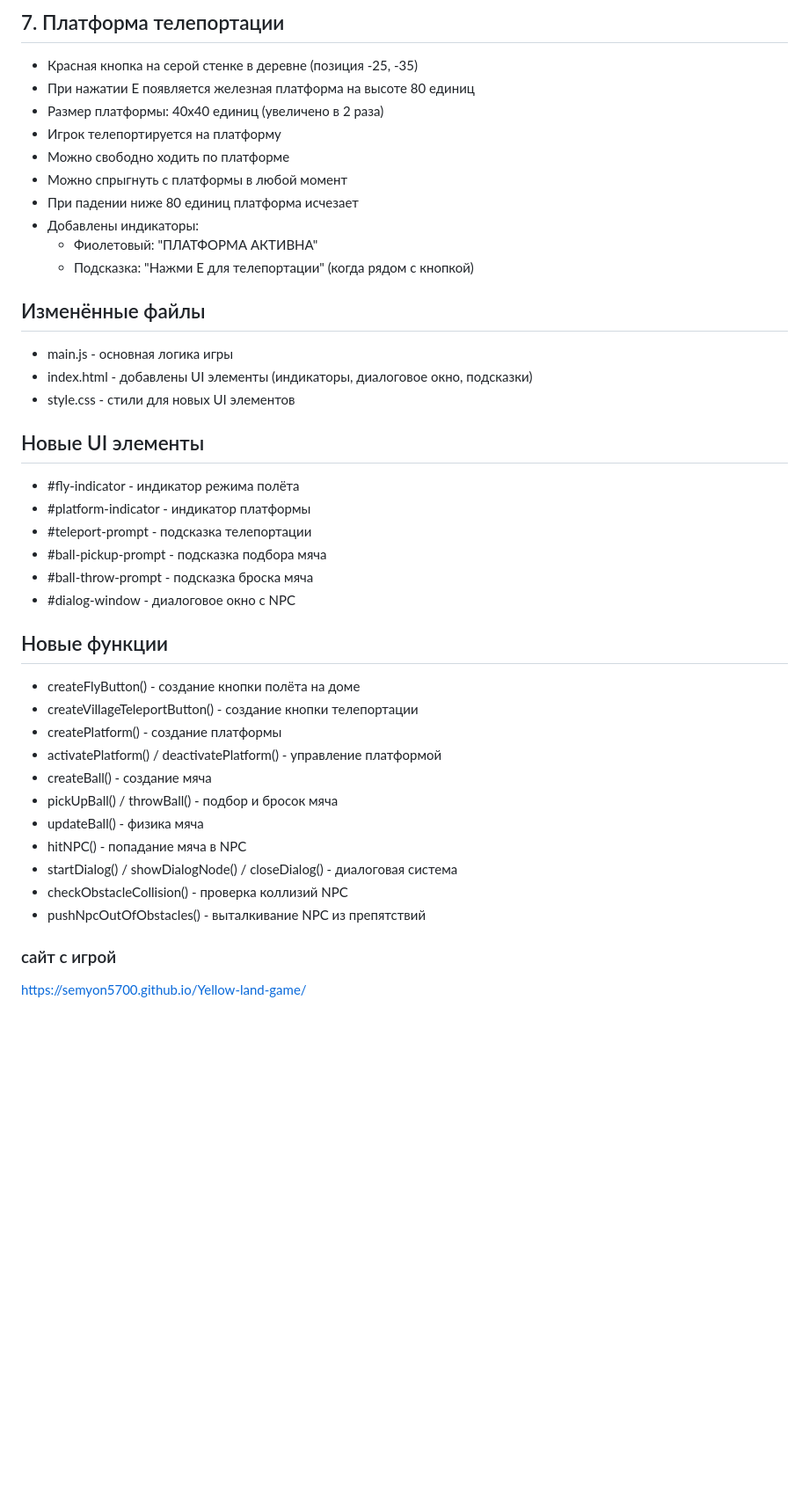
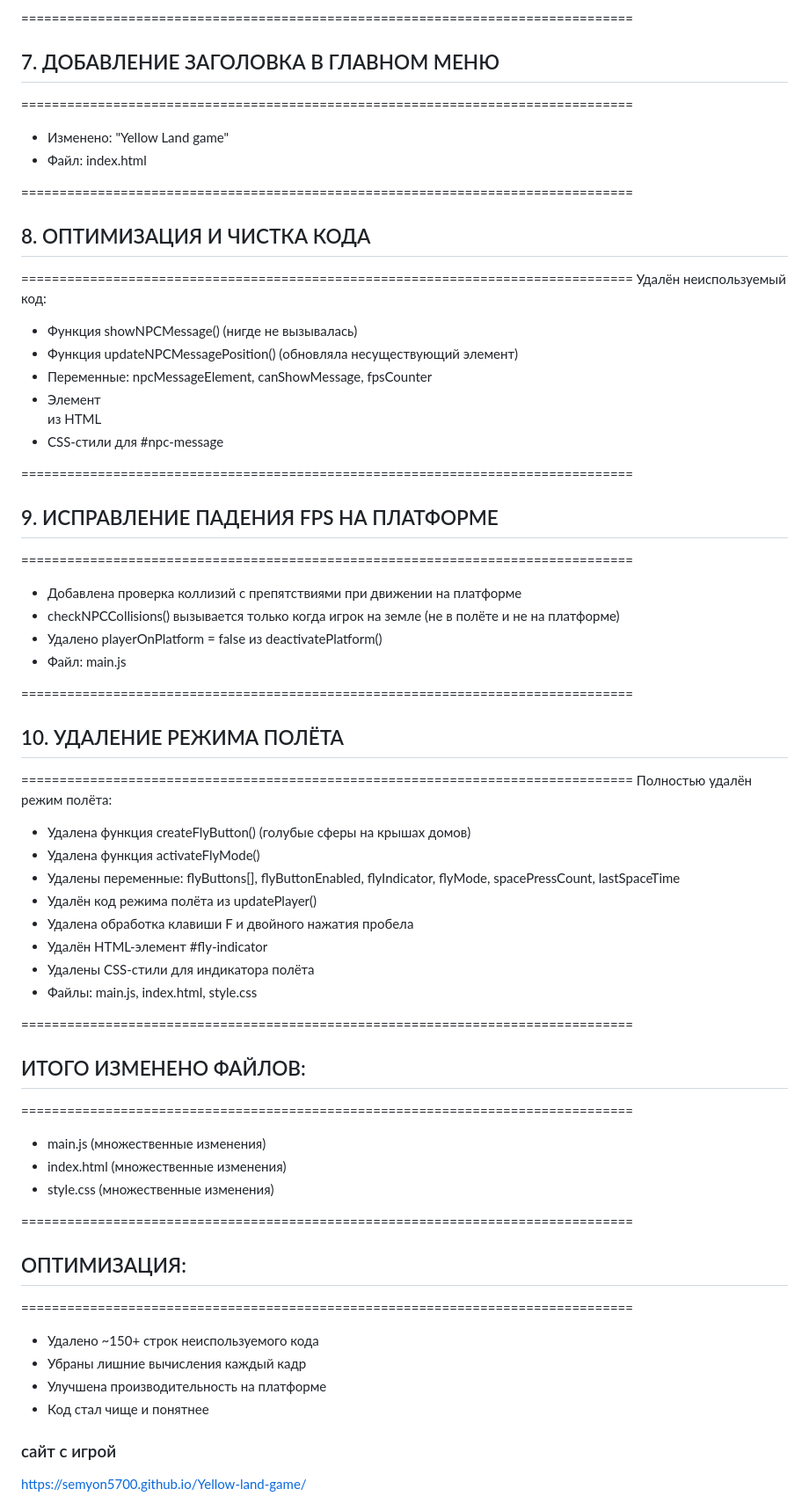
Before and after one commit to Semyon5700/Yellow-land-game, a Markdown page: README.md, the part around one of its changes. Shown at 88% size. Rendered like a GitHub page; blank space fills up the shorter version.

```diff
--- a/README.md
+++ b/README.md
@@ -66,41 +67,57 @@
 
-## 7. Платформа телепортации
-- Красная кнопка на серой стенке в деревне (позиция -25, -35)
-- При нажатии E появляется железная платформа на высоте 80 единиц
-- Размер платформы: 40x40 единиц (увеличено в 2 раза)
-- Игрок телепортируется на платформу
-- Можно свободно ходить по платформе
-- Можно спрыгнуть с платформы в любой момент
-- При падении ниже 80 единиц платформа исчезает
-- Добавлены индикаторы:
-  - Фиолетовый: "ПЛАТФОРМА АКТИВНА"
-  - Подсказка: "Нажми E для телепортации" (когда рядом с кнопкой)
+================================================================================
+## 7. ДОБАВЛЕНИЕ ЗАГОЛОВКА В ГЛАВНОМ МЕНЮ
+================================================================================
+- Изменено: "Yellow Land game"
+- Файл: index.html
 
-## Изменённые файлы
-- main.js - основная логика игры
-- index.html - добавлены UI элементы (индикаторы, диалоговое окно, подсказки)
-- style.css - стили для новых UI элементов
+================================================================================
+## 8. ОПТИМИЗАЦИЯ И ЧИСТКА КОДА
+================================================================================
+Удалён неиспользуемый код:
+- Функция showNPCMessage() (нигде не вызывалась)
+- Функция updateNPCMessagePosition() (обновляла несуществующий элемент)
+- Переменные: npcMessageElement, canShowMessage, fpsCounter
+- Элемент <div id="npc-message"> из HTML
+- CSS-стили для #npc-message
 
-## Новые UI элементы
-- #fly-indicator - индикатор режима полёта
-- #platform-indicator - индикатор платформы
-- #teleport-prompt - подсказка телепортации
-- #ball-pickup-prompt - подсказка подбора мяча
-- #ball-throw-prompt - подсказка броска мяча
-- #dialog-window - диалоговое окно с NPC
+================================================================================
+## 9. ИСПРАВЛЕНИЕ ПАДЕНИЯ FPS НА ПЛАТФОРМЕ
+================================================================================
+- Добавлена проверка коллизий с препятствиями при движении на платформе
+- checkNPCCollisions() вызывается только когда игрок на земле
+  (не в полёте и не на платформе)
+- Удалено playerOnPlatform = false из deactivatePlatform()
+- Файл: main.js
 
-## Новые функции
-- createFlyButton() - создание кнопки полёта на доме
-- createVillageTeleportButton() - создание кнопки телепортации
-- createPlatform() - создание платформы
-- activatePlatform() / deactivatePlatform() - управление платформой
-- createBall() - создание мяча
-- pickUpBall() / throwBall() - подбор и бросок мяча
-- updateBall() - физика мяча
-- hitNPC() - попадание мяча в NPC
-- startDialog() / showDialogNode() / closeDialog() - диалоговая система
-- checkObstacleCollision() - проверка коллизий NPC
-- pushNpcOutOfObstacles() - выталкивание NPC из препятствий
+================================================================================
+## 10. УДАЛЕНИЕ РЕЖИМА ПОЛЁТА
+================================================================================
+Полностью удалён режим полёта:
+- Удалена функция createFlyButton() (голубые сферы на крышах домов)
+- Удалена функция activateFlyMode()
+- Удалены переменные: flyButtons[], flyButtonEnabled, flyIndicator,
+  flyMode, spacePressCount, lastSpaceTime
+- Удалён код режима полёта из updatePlayer()
+- Удалена обработка клавиши F и двойного нажатия пробела
+- Удалён HTML-элемент #fly-indicator
+- Удалены CSS-стили для индикатора полёта
+- Файлы: main.js, index.html, style.css
+
+================================================================================
+## ИТОГО ИЗМЕНЕНО ФАЙЛОВ:
+================================================================================
+- main.js (множественные изменения)
+- index.html (множественные изменения)
+- style.css (множественные изменения)
+
+================================================================================
+## ОПТИМИЗАЦИЯ:
+================================================================================
+- Удалено ~150+ строк неиспользуемого кода
+- Убраны лишние вычисления каждый кадр
+- Улучшена производительность на платформе
+- Код стал чище и понятнее
 ### сайт с игрой
 https://semyon5700.github.io/Yellow-land-game/
 
```
Also changed, not shown: other parts of README.md (+45 -44 lines).
